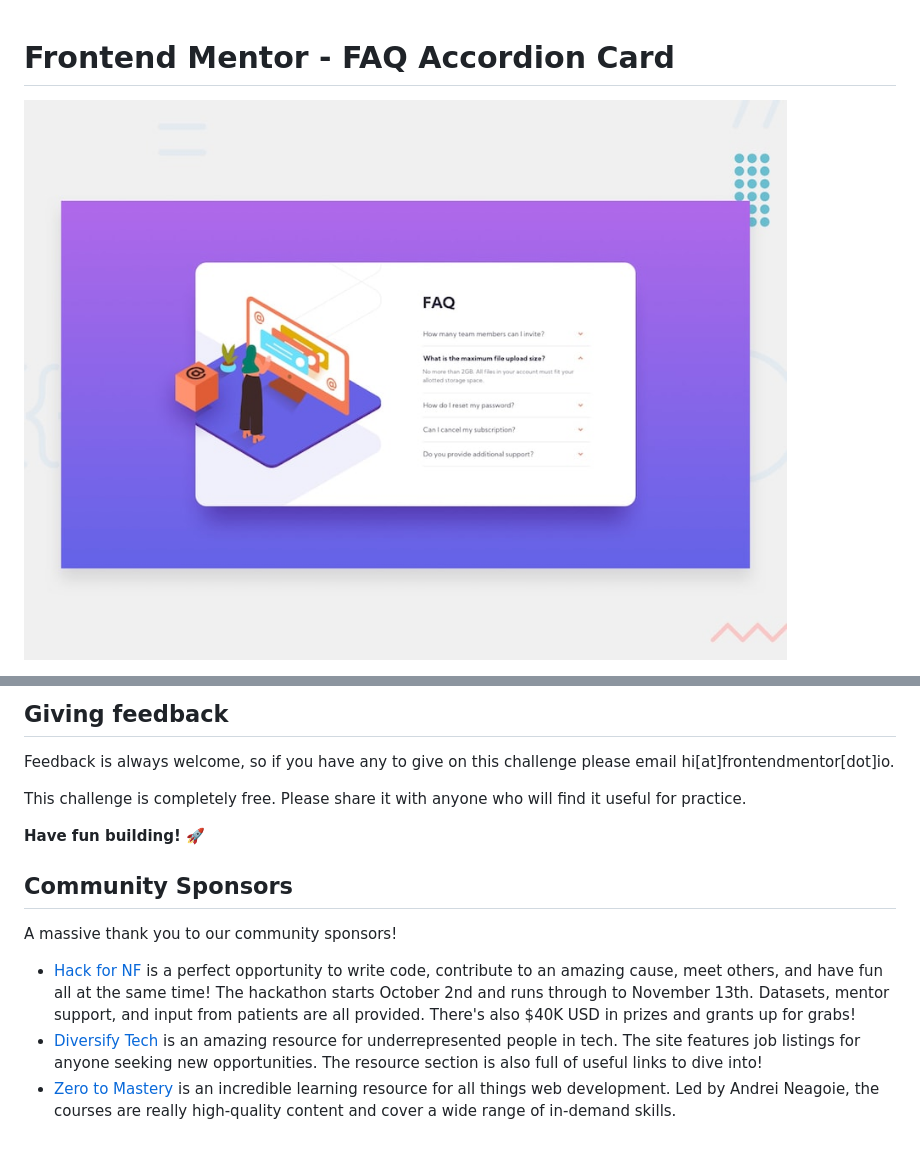
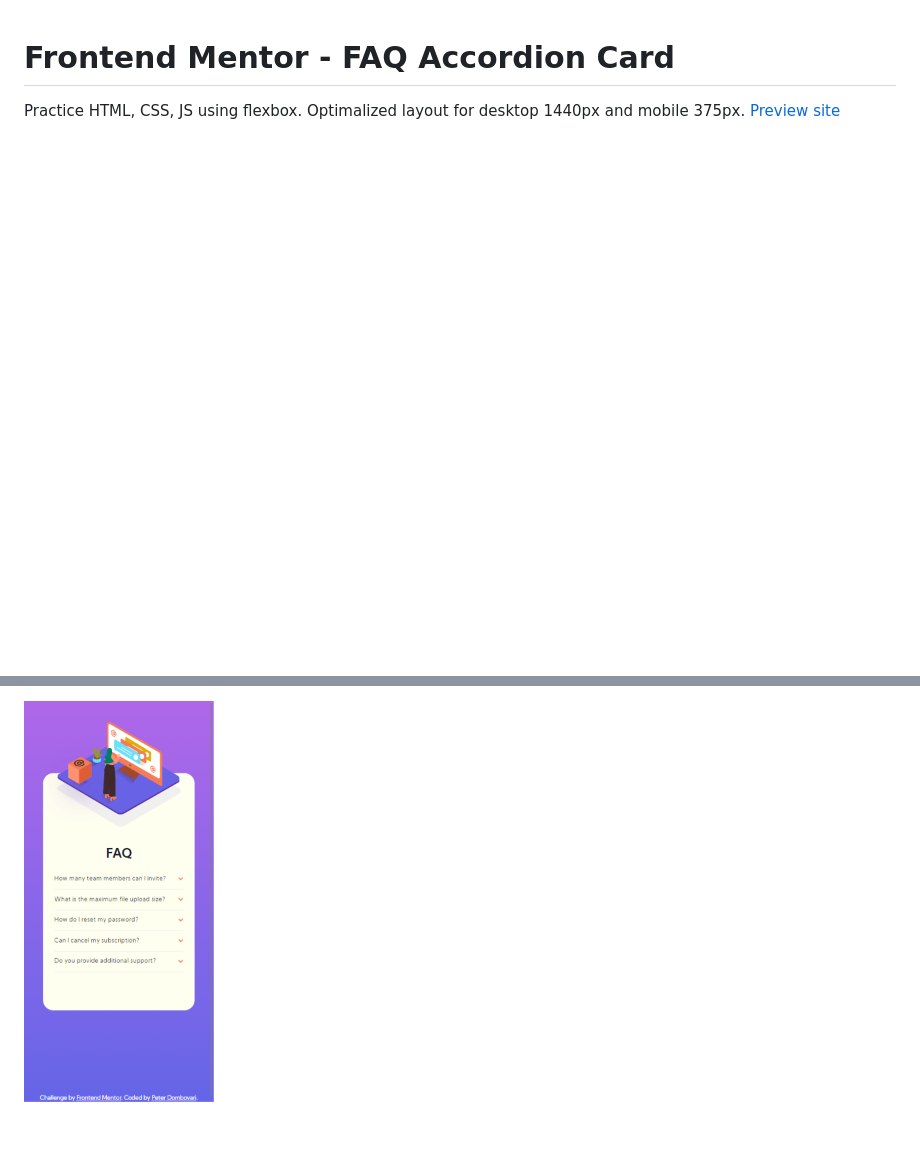
Before and after one commit to dombo3/faq-accordion-card, a Markdown page: README.md, 2 parts joined by grey strips. GitHub-like rendering; pictures changed too: design/desktop-preview.jpg (deleted), images/mobile-solution-faq-accordion-card.png (added); blank space fills up the shorter version.

```diff
--- a/README.md
+++ b/README.md
@@ -1,4 +1,5 @@
 # Frontend Mentor - FAQ Accordion Card
 
-![Design preview for the FAQ Accordion Card coding challenge](./design/desktop-preview.jpg)
+Practice HTML, CSS, JS using flexbox. Optimalized layout for desktop 1440px and mobile 375px.
+[Preview site](https://faq-accordion-card-red.vercel.app/)
 
@@ -66,15 +8 @@ There are multiple places you can share your solution:
-## Giving feedback
-
-Feedback is always welcome, so if you have any to give on this challenge please email hi[at]frontendmentor[dot]io.
-
-This challenge is completely free. Please share it with anyone who will find it useful for practice.
-
-**Have fun building!** 🚀
-
-## Community Sponsors
-
-A massive thank you to our community sponsors!
-
-- [Hack for NF](https://bit.ly/fem-bemyapp) is a perfect opportunity to write code, contribute to an amazing cause, meet others, and have fun all at the same time! The hackathon starts October 2nd and runs through to November 13th. Datasets, mentor support, and input from patients are all provided. There's also \$40K USD in prizes and grants up for grabs!
-- [Diversify Tech](https://bit.ly/fem-diversify-tech) is an amazing resource for underrepresented people in tech. The site features job listings for anyone seeking new opportunities. The resource section is also full of useful links to dive into!
-- [Zero to Mastery](https://bit.ly/fem-ztm) is an incredible learning resource for all things web development. Led by Andrei Neagoie, the courses are really high-quality content and cover a wide range of in-demand skills.
+![Mobile](./images/mobile-solution-faq-accordion-card.png "Mobile 375px")
```
Also changed, not shown: other parts of README.md (+1 -60 lines), style-guide.md (deleted, +0 -46 lines), design/active-states.jpg (deleted), design/desktop-design.jpg (deleted), design/mobile-design.jpg (deleted), 4 other files.
